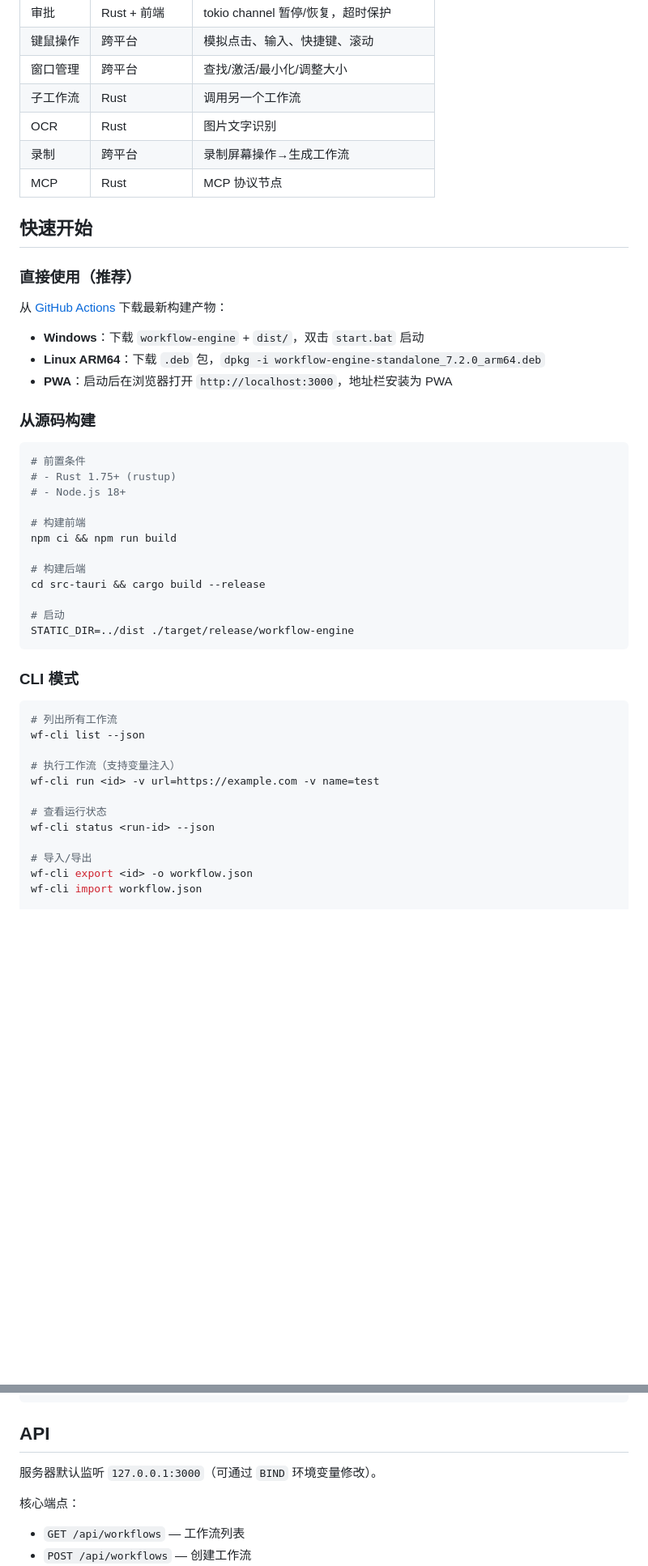
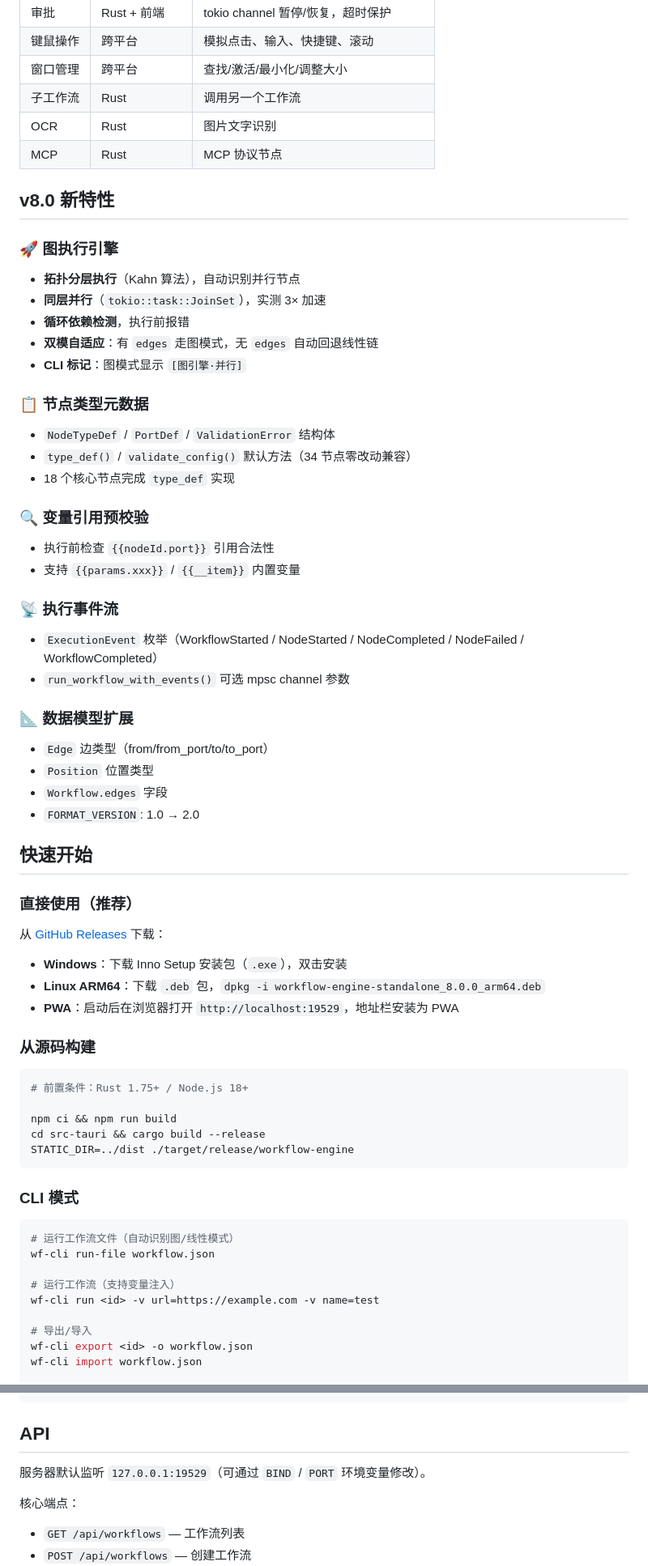
Before and after one commit to haozicnm/workflow-engine-desktop, a Markdown page: README.md, 2 parts joined by grey strips. Shown at 81% size. Drawn GitHub-style; blank space fills up the shorter version.

````diff
--- a/README.md
+++ b/README.md
@@ -68,49 +69,71 @@
 | 窗口管理 | 跨平台 | 查找/激活/最小化/调整大小 |
 | 子工作流 | Rust | 调用另一个工作流 |
 | OCR | Rust | 图片文字识别 |
-| 录制 | 跨平台 | 录制屏幕操作→生成工作流 |
 | MCP | Rust | MCP 协议节点 |
+
+## v8.0 新特性
+
+### 🚀 图执行引擎
+
+- **拓扑分层执行**（Kahn 算法），自动识别并行节点
+- **同层并行**（`tokio::task::JoinSet`），实测 3× 加速
+- **循环依赖检测**，执行前报错
+- **双模自适应**：有 `edges` 走图模式，无 `edges` 自动回退线性链
+- **CLI 标记**：图模式显示 `[图引擎·并行]`
+
+### 📋 节点类型元数据
+
+- `NodeTypeDef` / `PortDef` / `ValidationError` 结构体
+- `type_def()` / `validate_config()` 默认方法（34 节点零改动兼容）
+- 18 个核心节点完成 `type_def` 实现
+
+### 🔍 变量引用预校验
+
+- 执行前检查 `{{nodeId.port}}` 引用合法性
+- 支持 `{{params.xxx}}` / `{{__item}}` 内置变量
+
+### 📡 执行事件流
+
+- `ExecutionEvent` 枚举（WorkflowStarted / NodeStarted / NodeCompleted / NodeFailed / WorkflowCompleted）
+- `run_workflow_with_events()` 可选 mpsc channel 参数
+
+### 📐 数据模型扩展
+
+- `Edge` 边类型（from/from_port/to/to_port）
+- `Position` 位置类型
+- `Workflow.edges` 字段
+- `FORMAT_VERSION`: 1.0 → 2.0
 
 ## 快速开始
 
 ### 直接使用（推荐）
 
-从 [GitHub Actions](https://github.com/haozicnm/workflow-engine-desktop/actions) 下载最新构建产物：
+从 [GitHub Releases](https://github.com/haozicnm/workflow-engine-desktop/releases) 下载：
 
-- **Windows**：下载 `workflow-engine` + `dist/`，双击 `start.bat` 启动
-- **Linux ARM64**：下载 `.deb` 包，`dpkg -i workflow-engine-standalone_7.2.0_arm64.deb`
-- **PWA**：启动后在浏览器打开 `http://localhost:3000`，地址栏安装为 PWA
+- **Windows**：下载 Inno Setup 安装包（`.exe`），双击安装
+- **Linux ARM64**：下载 `.deb` 包，`dpkg -i workflow-engine-standalone_8.0.0_arm64.deb`
+- **PWA**：启动后在浏览器打开 `http://localhost:19529`，地址栏安装为 PWA
 
 ### 从源码构建
 
 ```bash
-# 前置条件
-# - Rust 1.75+ (rustup)
-# - Node.js 18+
+# 前置条件：Rust 1.75+ / Node.js 18+
 
-# 构建前端
 npm ci && npm run build
-
-# 构建后端
 cd src-tauri && cargo build --release
-
-# 启动
 STATIC_DIR=../dist ./target/release/workflow-engine
 ```
 
 ### CLI 模式
 
 ```bash
-# 列出所有工作流
-wf-cli list --json
+# 运行工作流文件（自动识别图/线性模式）
+wf-cli run-file workflow.json
 
-# 执行工作流（支持变量注入）
+# 运行工作流（支持变量注入）
 wf-cli run <id> -v url=https://example.com -v name=test
 
-# 查看运行状态
-wf-cli status <run-id> --json
-
-# 导入/导出
+# 导出/导入
 wf-cli export <id> -o workflow.json
 wf-cli import workflow.json
 
@@ -182,7 +229,7 @@ workflow-engine-desktop/
 
 ## API
 
-服务器默认监听 `127.0.0.1:3000`（可通过 `BIND` 环境变量修改）。
+服务器默认监听 `127.0.0.1:19529`（可通过 `BIND` / `PORT` 环境变量修改）。
 
 核心端点：
 - `GET /api/workflows` — 工作流列表
````
Also changed, not shown: other parts of README.md (+49 -25 lines), AGENTS.md (+155 -225 lines), ROADMAP-v8.0.md (added, +87 -0 lines).
